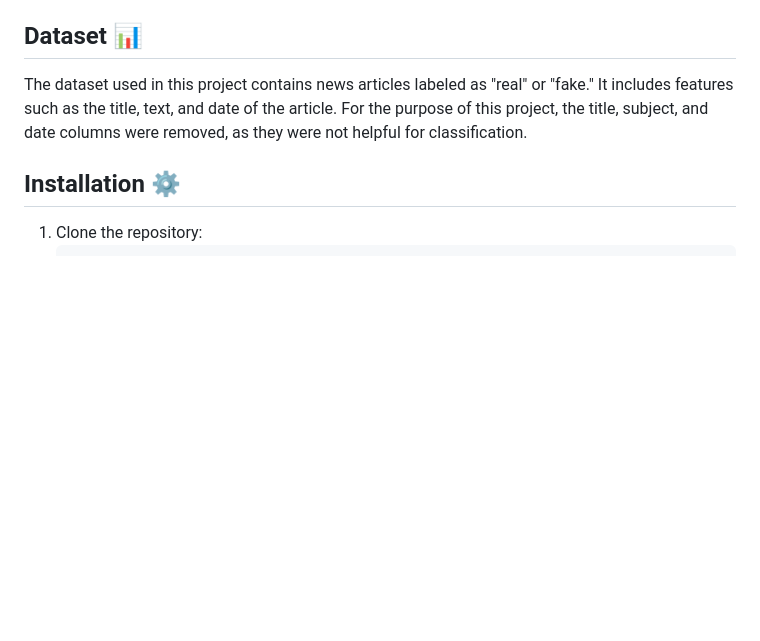
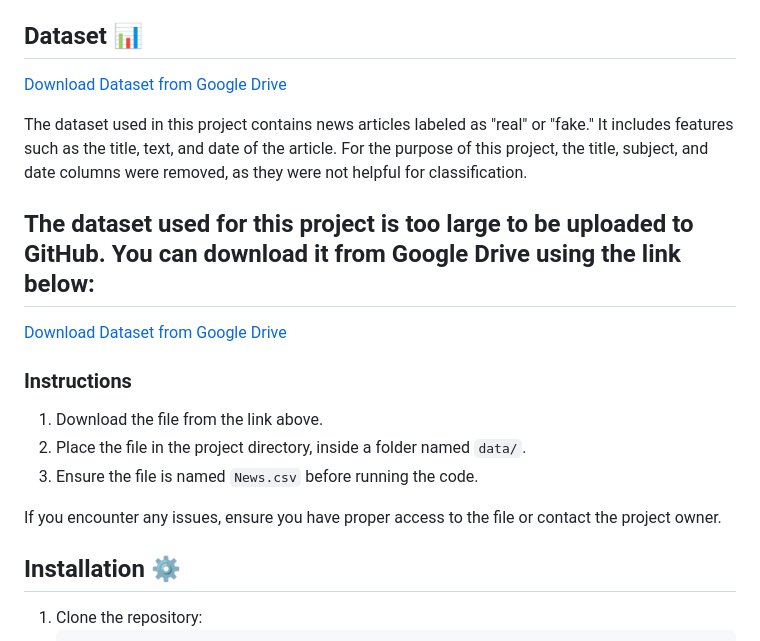
Before and after one commit to danthulurisaihemanth/Fake-News-Detection-using-Machine-Learning, a Markdown page: README.md, the part around the change. GitHub-like rendering; blank space fills up the shorter version.

```diff
--- a/README.md
+++ b/README.md
@@ -19,8 +19,21 @@ The goal of this project is to implement two machine learning algorithms (Logist
 - tqdm
 
 ## Dataset 📊
+[Download Dataset from Google Drive](https://drive.google.com/file/d/1EIe30Afif5kdhX4IOZalc135pEWUpVNZ/view?usp=sharing)
 
 The dataset used in this project contains news articles labeled as "real" or "fake." It includes features such as the title, text, and date of the article. For the purpose of this project, the title, subject, and date columns were removed, as they were not helpful for classification.
+
+## The dataset used for this project is too large to be uploaded to GitHub. You can download it from Google Drive using the link below:
+
+[Download Dataset from Google Drive](https://drive.google.com/file/d/1EIe30Afif5kdhX4IOZalc135pEWUpVNZ/view?usp=sharing)
+
+### Instructions
+1. Download the file from the link above.
+2. Place the file in the project directory, inside a folder named `data/`.
+3. Ensure the file is named `News.csv` before running the code.
+
+If you encounter any issues, ensure you have proper access to the file or contact the project owner.
+
 
 ## Installation ⚙️
 
```
